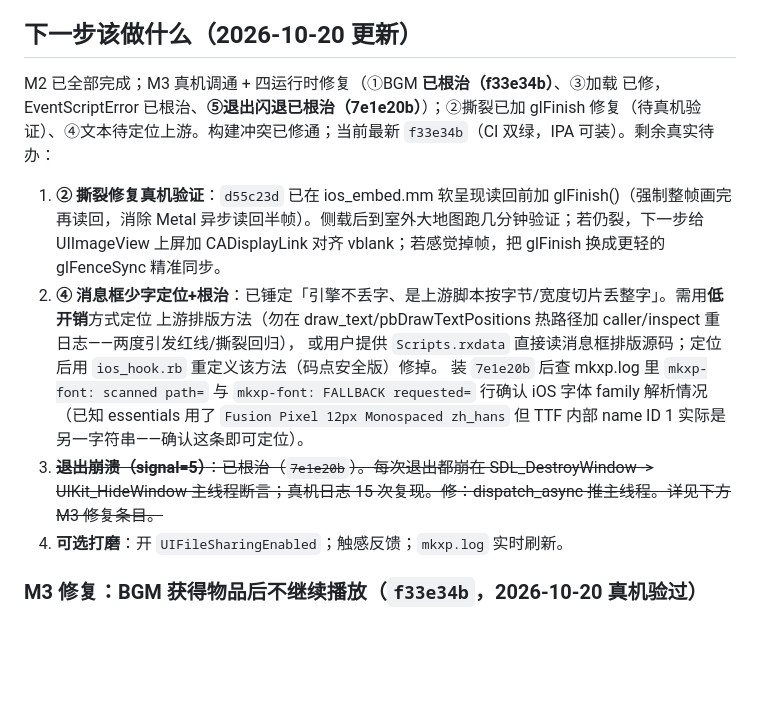
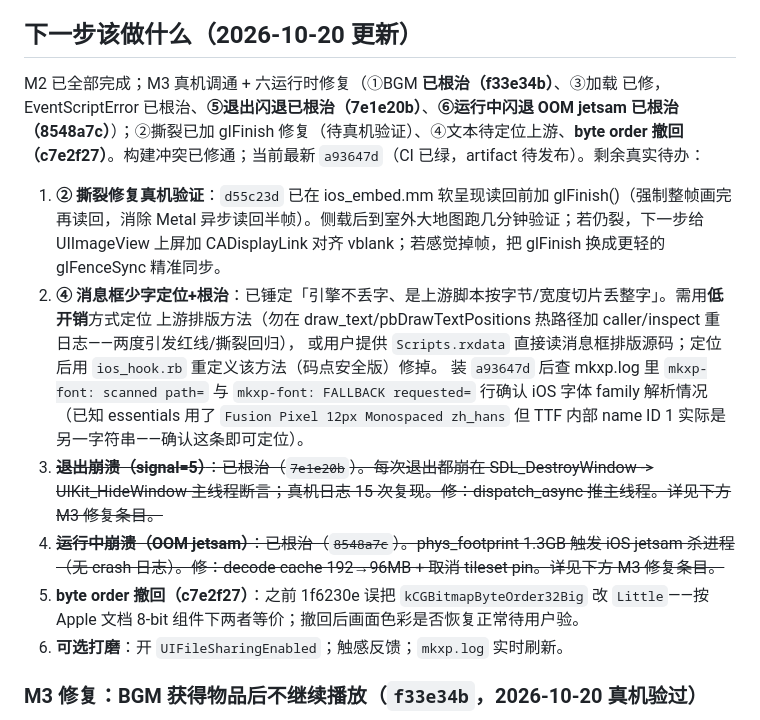
Before and after one commit to vikangliang/rpgxp-ios, a Markdown page: HANDOFF.md, the part around one of its changes. Rendered like a GitHub page; blank space fills up the shorter version.

```diff
--- a/HANDOFF.md
+++ b/HANDOFF.md
@@ -286,8 +286,8 @@ M2 无画面修好后上真机，暴露一连串 iOS 实测问题，已连环修
 
 ## 下一步该做什么（2026-10-20 更新）
 
-M2 已全部完成；M3 真机调通 + 四运行时修复（①BGM **已根治（f33e34b）**、③加载 已修，EventScriptError 已根治、**⑤退出闪退已根治（7e1e20b）**）；②撕裂已加 glFinish
-修复（待真机验证）、④文本待定位上游。构建冲突已修通；当前最新 `f33e34b`（CI 双绿，IPA 可装）。剩余真实待办：
+M2 已全部完成；M3 真机调通 + 六运行时修复（①BGM **已根治（f33e34b）**、③加载 已修，EventScriptError 已根治、**⑤退出闪退已根治（7e1e20b）**、**⑥运行中闪退 OOM jetsam 已根治（8548a7c）**）；②撕裂已加 glFinish
+修复（待真机验证）、④文本待定位上游、**byte order 撤回（c7e2f27）**。构建冲突已修通；当前最新 `a93647d`（CI 已绿，artifact 待发布）。剩余真实待办：
 
 1. **② 撕裂修复真机验证**：`d55c23d` 已在 ios_embed.mm 软呈现读回前加 glFinish()（强制整帧画完再读回，消除
    Metal 异步读回半帧）。侧载后到室外大地图跑几分钟验证；若仍裂，下一步给 UIImageView 上屏加 CADisplayLink
@@ -295,11 +295,13 @@ M2 已全部完成；M3 真机调通 + 四运行时修复（①BGM **已根治
 2. **④ 消息框少字定位+根治**：已锤定「引擎不丢字、是上游脚本按字节/宽度切片丢整字」。需用**低开销**方式定位
    上游排版方法（勿在 draw_text/pbDrawTextPositions 热路径加 caller/inspect 重日志——两度引发红线/撕裂回归），
    或用户提供 `Scripts.rxdata` 直接读消息框排版源码；定位后用 `ios_hook.rb` 重定义该方法（码点安全版）修掉。
-   装 `7e1e20b` 后查 mkxp.log 里 `mkxp-font: scanned path=` 与 `mkxp-font: FALLBACK requested=` 行确认 iOS
+   装 `a93647d` 后查 mkxp.log 里 `mkxp-font: scanned path=` 与 `mkxp-font: FALLBACK requested=` 行确认 iOS
    字体 family 解析情况（已知 essentials 用了 `Fusion Pixel 12px Monospaced zh_hans` 但 TTF 内部
    name ID 1 实际是另一字符串——确认这条即可定位）。
 3. ~~**退出崩溃（signal=5）**：已根治（`7e1e20b`）。每次退出都崩在 SDL_DestroyWindow -> UIKit_HideWindow 主线程断言；真机日志 15 次复现。修：dispatch_async 推主线程。详见下方 M3 修复条目。~~
-4. **可选打磨**：开 `UIFileSharingEnabled`；触感反馈；`mkxp.log` 实时刷新。
+4. ~~**运行中崩溃（OOM jetsam）**：已根治（`8548a7c`）。phys_footprint 1.3GB 触发 iOS jetsam 杀进程（无 crash 日志）。修：decode cache 192→96MB + 取消 tileset pin。详见下方 M3 修复条目。~~
+5. **byte order 撤回（c7e2f27）**：之前 1f6230e 误把 `kCGBitmapByteOrder32Big` 改 `Little`——按 Apple 文档 8-bit 组件下两者等价；撤回后画面色彩是否恢复正常待用户验。
+6. **可选打磨**：开 `UIFileSharingEnabled`；触感反馈；`mkxp.log` 实时刷新。
 
 ### M3 修复：BGM 获得物品后不继续播放（`f33e34b`，2026-10-20 真机验过）
 
```
Also changed, not shown: other parts of HANDOFF.md (+45 -1 lines).
